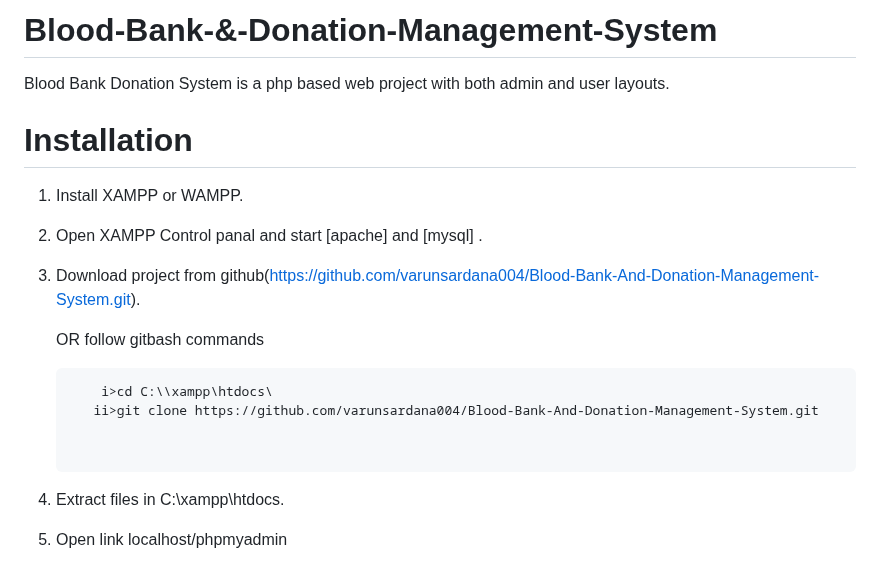
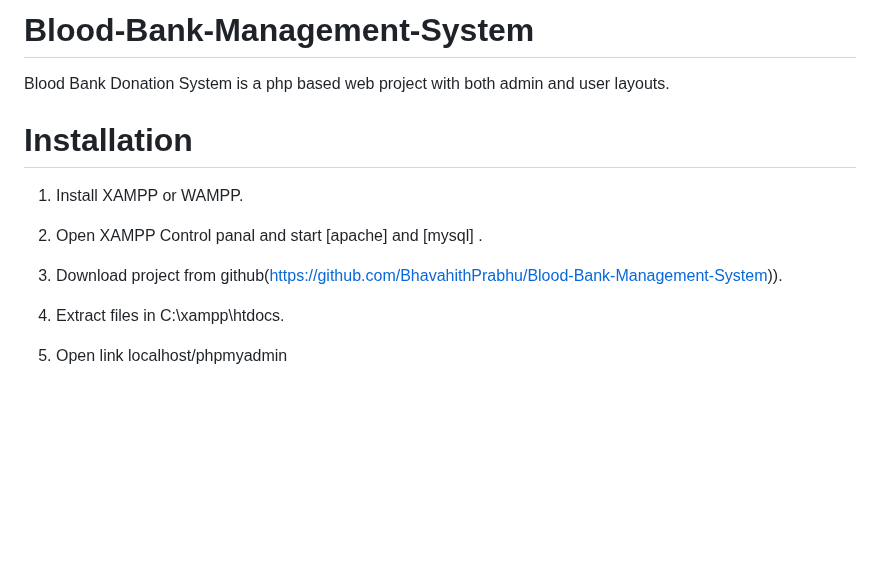
Before and after one commit to BhavahithPrabhu/Blood-Bank-Management-System, a Markdown page: README.md, the part around the change. Rendered like a GitHub page; blank space fills up the shorter version.

````diff
--- a/README.md
+++ b/README.md
@@ -1,4 +1,4 @@
-# Blood-Bank-&-Donation-Management-System
+# Blood-Bank-Management-System
 
 Blood Bank Donation System is a php based web project with both admin and user layouts.
 
@@ -8,13 +8,7 @@ Blood Bank Donation System is a php based web project with both admin and user l
 
 2. Open XAMPP Control panal and start [apache] and [mysql] .
 
-3. Download project from github(https://github.com/varunsardana004/Blood-Bank-And-Donation-Management-System.git).
-
-   OR follow gitbash commands <br>
-     ```t
-         i>cd C:\\xampp\htdocs\
-        ii>git clone https://github.com/varunsardana004/Blood-Bank-And-Donation-Management-System.git
-
+3. Download project from github(https://github.com/BhavahithPrabhu/Blood-Bank-Management-System)).
 
 4. Extract files in C:\xampp\htdocs.
 
````
